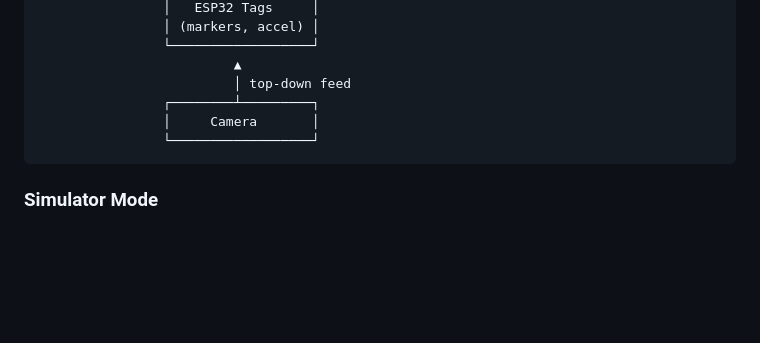
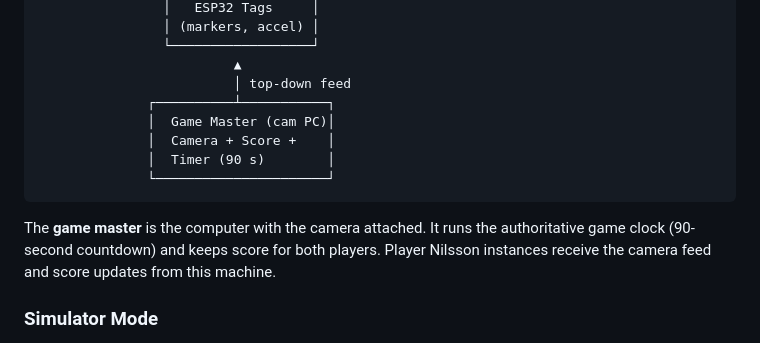
Before and after one commit to KKallas/HHBot, a Markdown page: README.md, the part around the change. GitHub-like rendering; blank space fills up the shorter version.

Commit message:
Add game master role to architecture diagram
The camera computer also serves as the authoritative game master —
it runs the 90-second countdown timer and keeps score for both players.

Co-Authored-By: Claude Opus 4.6 (1M context) <noreply@anthropic.com>

````diff
--- a/README.md
+++ b/README.md
@@ -80,10 +80,14 @@ Each player runs their own **Nilsson instance** with a bot (MG400) connected dir
                 └──────────────────┘
                          ▲
                          │ top-down feed
-                ┌────────┴─────────┐
-                │     Camera       │
-                └──────────────────┘
+              ┌──────────┴───────────┐
+              │  Game Master (cam PC)│
+              │  Camera + Score +    │
+              │  Timer (90 s)        │
+              └──────────────────────┘
 ```
+
+The **game master** is the computer with the camera attached. It runs the authoritative game clock (90-second countdown) and keeps score for both players. Player Nilsson instances receive the camera feed and score updates from this machine.
 
 ### Simulator Mode
 
````
